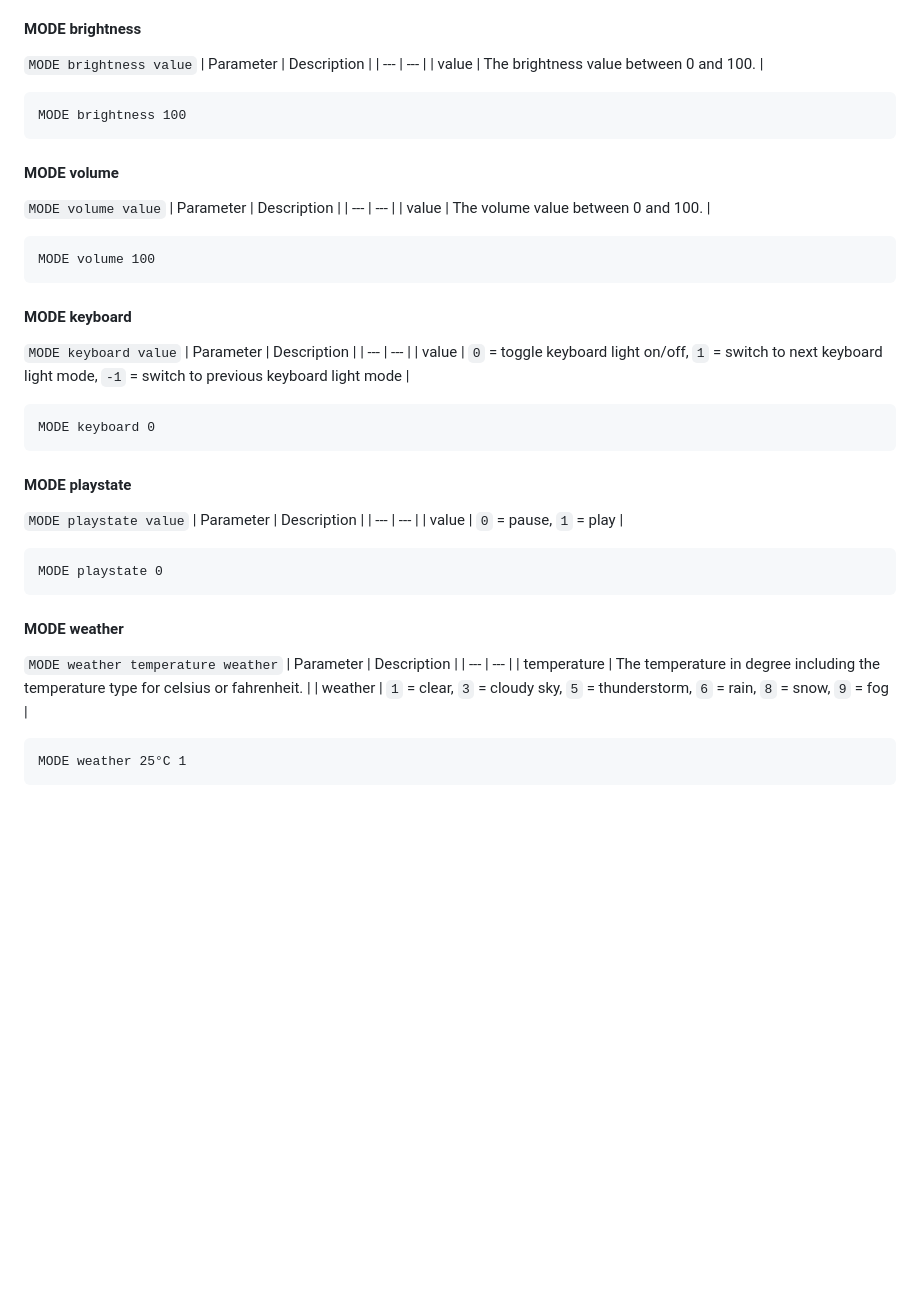
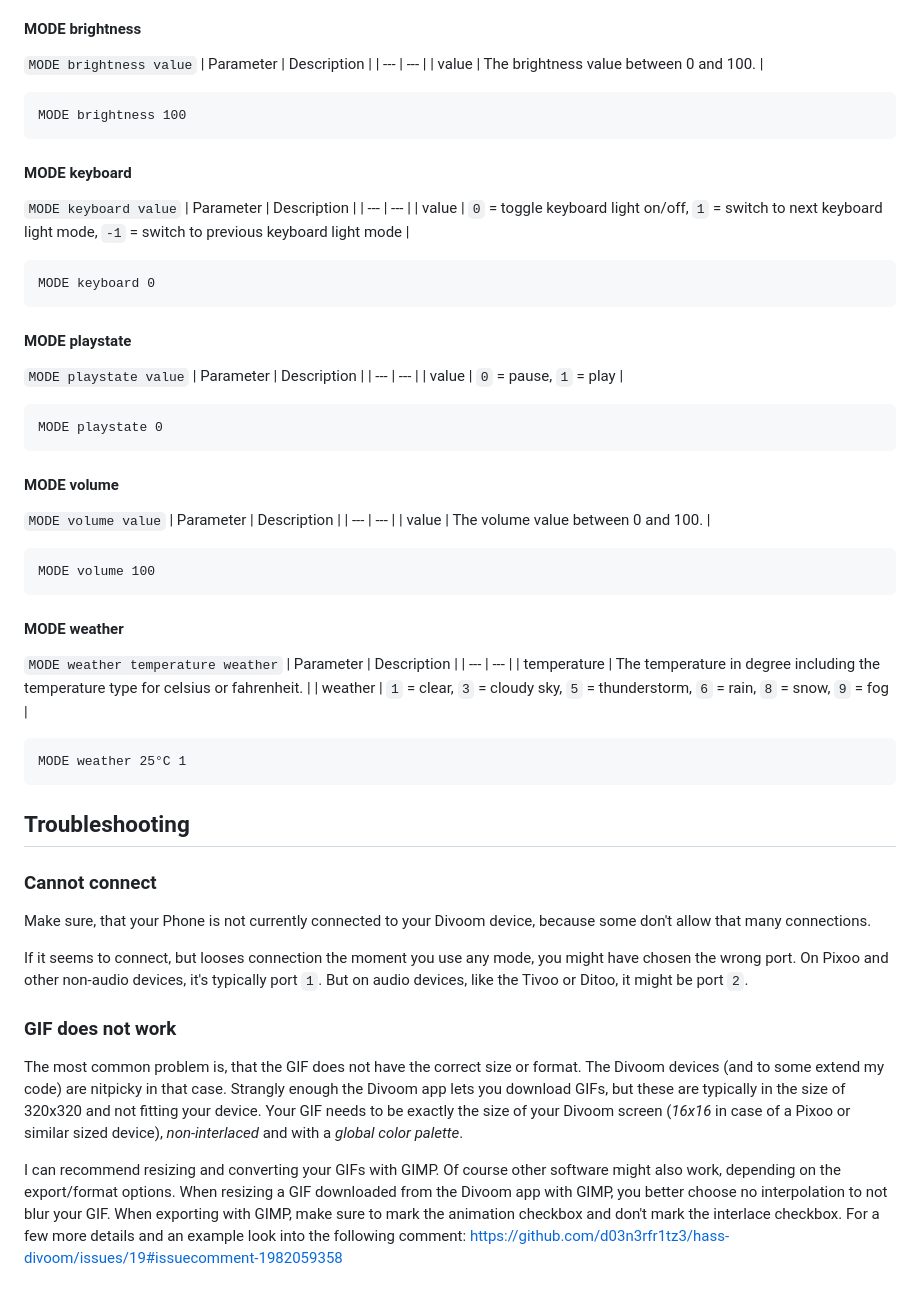
Before and after one commit to d03n3rfr1tz3/esp32-divoom, a Markdown page: README.md, the part around the change printed below. GitHub-like rendering; blank space fills up the shorter version.

````diff
--- a/README.md
+++ b/README.md
@@ -163,17 +188,6 @@ Here you can find a full list of MODE commands that are supported as well as som
 MODE brightness 100
 ```
 
-#### MODE volume
-
-`MODE volume value`
-| Parameter | Description |
-| ---       | ---         |
-| value     | The volume value between 0 and 100. |
-
-```
-MODE volume 100
-```
-
 #### MODE keyboard
 
 `MODE keyboard value`
@@ -196,6 +210,17 @@ MODE keyboard 0
 MODE playstate 0
 ```
 
+#### MODE volume
+
+`MODE volume value`
+| Parameter | Description |
+| ---       | ---         |
+| value     | The volume value between 0 and 100. |
+
+```
+MODE volume 100
+```
+
 #### MODE weather
 
 `MODE weather temperature weather`
@@ -207,3 +232,17 @@ MODE playstate 0
 ```
 MODE weather 25°C 1
 ```
+
+## Troubleshooting
+### Cannot connect
+Make sure, that your Phone is not currently connected to your Divoom device, because some don't allow that many connections.
+
+If it seems to connect, but looses connection the moment you use any mode, you might have chosen the wrong port. On Pixoo and other non-audio
+devices, it's typically port `1`. But on audio devices, like the Tivoo or Ditoo, it might be port `2`.
+
+### GIF does not work
+
+The most common problem is, that the GIF does not have the correct size or format. The Divoom devices (and to some extend my code) are nitpicky in that case. Strangly enough the Divoom app lets you download GIFs, but these are typically in the size of 320x320 and not fitting your device.
+Your GIF needs to be exactly the size of your Divoom screen (*16x16* in case of a Pixoo or similar sized device), *non-interlaced* and with a *global color palette*.
+
+I can recommend resizing and converting your GIFs with GIMP. Of course other software might also work, depending on the export/format options. When resizing a GIF downloaded from the Divoom app with GIMP, you better choose no interpolation to not blur your GIF. When exporting with GIMP, make sure to mark the animation checkbox and don't mark the interlace checkbox. For a few more details and an example look into the following comment: https://github.com/d03n3rfr1tz3/hass-divoom/issues/19#issuecomment-1982059358
````
Also changed, not shown: other parts of README.md (+33 -8 lines).
